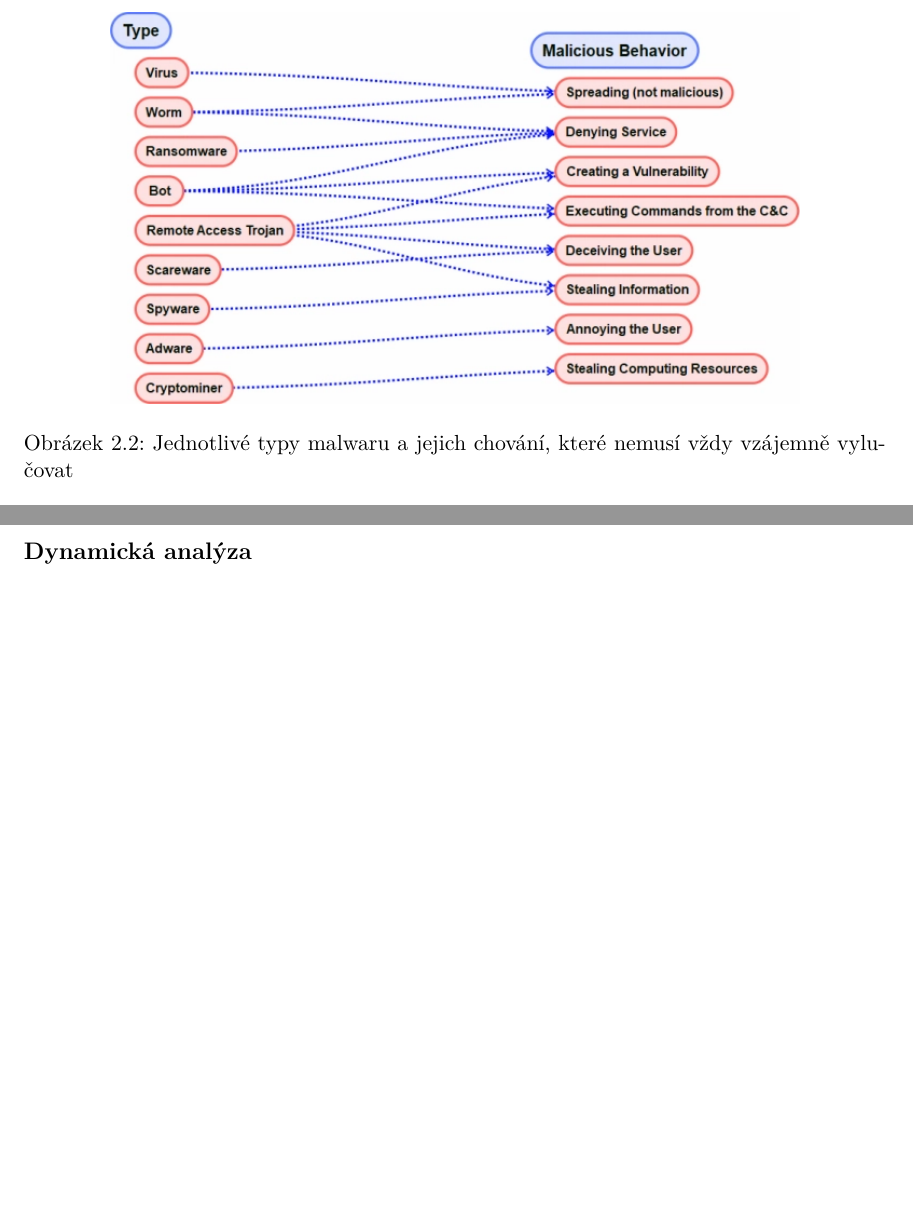
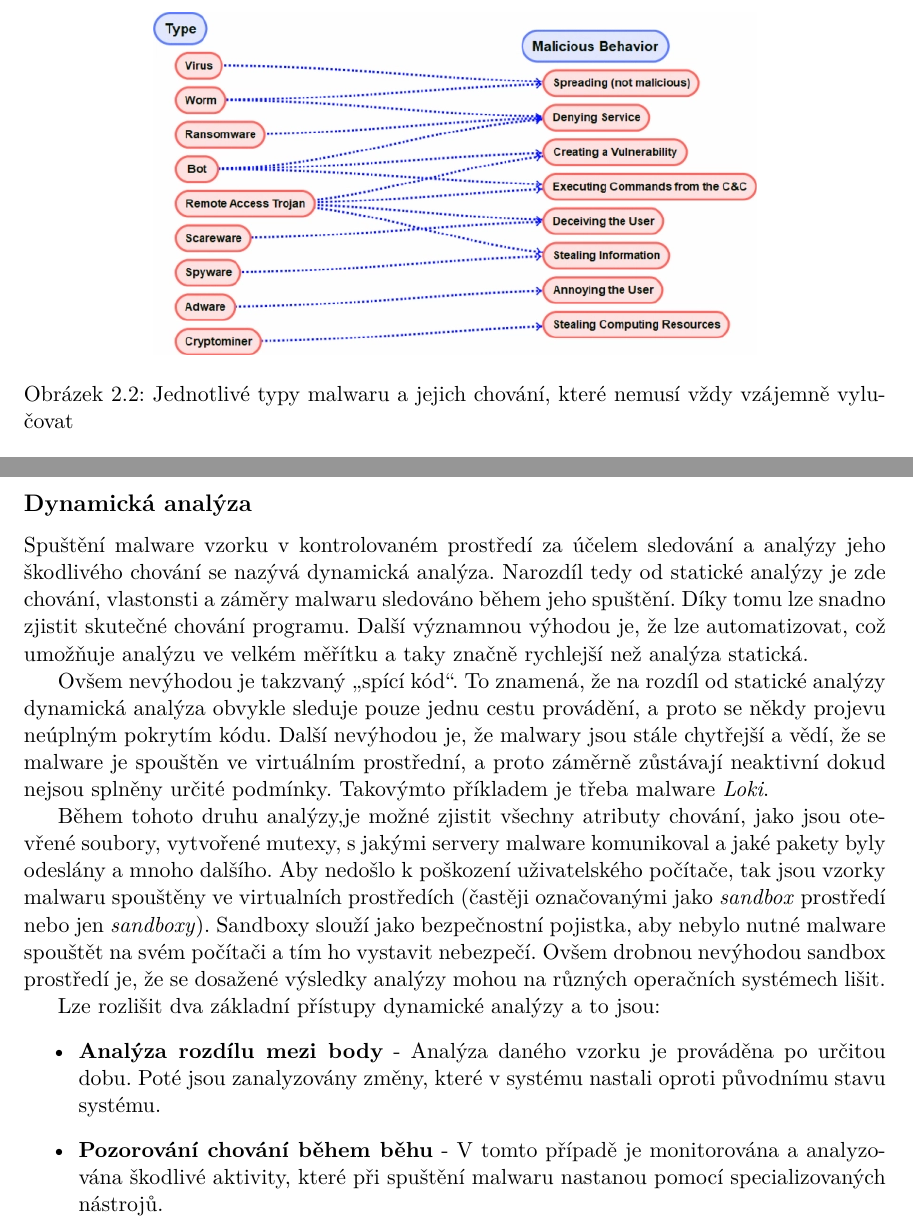
Before and after one commit to xvenc/bp-theses, a LaTeX thesis (doc/sablona2022/projekt.tex, which reads doc/sablona2022/projekt-01-kapitoly-chapters.tex): two parts of pages 11 and 13 of 20, joined at a grey line, cut so that both start at the same text, the shorter picture padded with empty space. Compiled offline with pdfLaTeX.

Commit message:
Finished text

```diff
--- a/doc/sablona2022/projekt-01-kapitoly-chapters.tex
+++ b/doc/sablona2022/projekt-01-kapitoly-chapters.tex
@@ -83,7 +84,7 @@ je patrné z obrázku \ref{behavior}. Malware se může například dále šíř
 
 \begin{figure}[h]
 	\centering
-        \includegraphics[width=0.8\textwidth]{obrazky/behavior.png}
+        \includegraphics[width=0.7\textwidth]{obrazky/behavior.png}
 	\caption{Jednotlivé typy malwaru a jejich chování, které nemusí vždy vzájemně vylučovat}
     \label{behavior}
 \end{figure}
@@ -133,14 +133,34 @@ Dále se lze setkat například s metodami založenými na extrakcí řetězců
 
 Výhodou statuické analýzy je, že umožnuje vysoce komplexní analýzu, jak zdrojového kódu tak binárního souboru. Navíc je bezpečnejší než dynamická analýza a nehrozí tedy nechtěná infekce uživatelského počítače.
 Ovšem hlavní nevýhodou statické analýzy je její časová náročnost, těžkopádnost a proto jsou pro ni vyžadovány odborné znalosti.
+
 \newpage
 \subsection*{Dynamická analýza}
+Spuštění malware vzorku v kontrolovaném prostředí za účelem sledování a analýzy jeho škodlivého chování se nazývá dynamická analýza.
+Narozdíl tedy od statické analýzy je zde chování, vlastonsti a záměry malwaru sledováno během jeho spuštění.
+Díky tomu lze snadno zjistit skutečné chování programu. Další významnou výhodou je, že lze automatizovat, což umožňuje analýzu ve velkém měřítku a taky značně rychlejší než analýza statická.
+
+Ovšem nevýhodou je takzvaný \uv{spící kód}. To znamená, že na rozdíl od statické analýzy dynamická analýza obvykle sleduje pouze jednu cestu provádění, a proto se někdy projevu
+neúplným pokrytím kódu. Další nevýhodou je, že malwary jsou stále chytřejší a vědí, že se malware je spouštěn ve virtuálním prostřední, a proto záměrně zůstávají neaktivní dokud nejsou splněny určité podmínky. Takovýmto příkladem je třeba malware \textit{Loki}.
+
+Během tohoto druhu analýzy,je možné zjistit všechny atributy chování, jako jsou otevřené soubory, vytvořené mutexy, s jakými servery malware komunikoval a jaké pakety byly odeslány a mnoho dalšího.
+Aby nedošlo k poškození uživatelského počítače, tak jsou vzorky malwaru spouštěny ve virtualních prostředích (častěji označovanými jako \textit{sandbox} prostředí nebo jen \textit{sandboxy}). Sandboxy slouží jako bezpečnostní pojistka, aby
+nebylo nutné malware spouštět na svém počítači a tím ho vystavit nebezpečí. Ovšem drobnou nevýhodou sandbox prostředí je, že se dosažené výsledky analýzy mohou na různých operačních systémech lišit.
+
+Lze rozlišit dva základní přístupy dynamické analýzy a to jsou:
+\begin{itemize}
+    \item \textbf{Analýza rozdílu mezi body} - Analýza daného vzorku je prováděna po určitou dobu. Poté jsou zanalyzovány změny, které v systému nastali oproti původnímu stavu systému.
+    \item \textbf{Pozorování chování během běhu} - V tomto případě je monitorována a analyzována škodlivé aktivity, které při spuštění malwaru nastanou pomocí specializovaných nástrojů.
+\end{itemize}
+
+
 %https://www.researchgate.net/publication/276967529_Implementation_of_Malware_Analysis_using_Static_and_Dynamic_Analysis_Method
 %http://www.differencebetween.net/technology/difference-between-static-malware-analysis-and-dynamic-malware-analysis/
 %https://hackercombat.com/static-malware-analysis-vs-dynamic-malware-analysis/
 %https://web.archive.org/web/20160418151823/http://www.ijarcsse.com/docs/papers/Volume_3/4_April2013/V3I4-0371.pdf
 %https://www.crowdstrike.com/cybersecurity-101/malware/malware-analysis/
 %https://dl.acm.org/doi/pdf/10.1145/3329786
+%file:///home/xvenc/Downloads/Basic%20Static%20Malware%20Analysis%20using%20open%20source%20tools.%20B.%20Jaya%20Prasad,%20Haritha%20Annangi%20&%20Krishna%20Sastry%20Pendyala.pdf
 
 \chapter{Automatické vytváření datových sad} \label{3.chap}
 %Proč jsou datasety důležité, popsat můj nástroj na tvorbu datasetů. Co je jeho výstupem a jak funguje. Popsat co jsou pcapy, co se vyskytuje v reportech, co je to sandbox prostredi. proc zrovna tento sandbox, zminit i jine.
```
Also changed, not shown: doc/sablona2022/projekt-01-kapitoly-chapters.tex (2 more changed lines).
